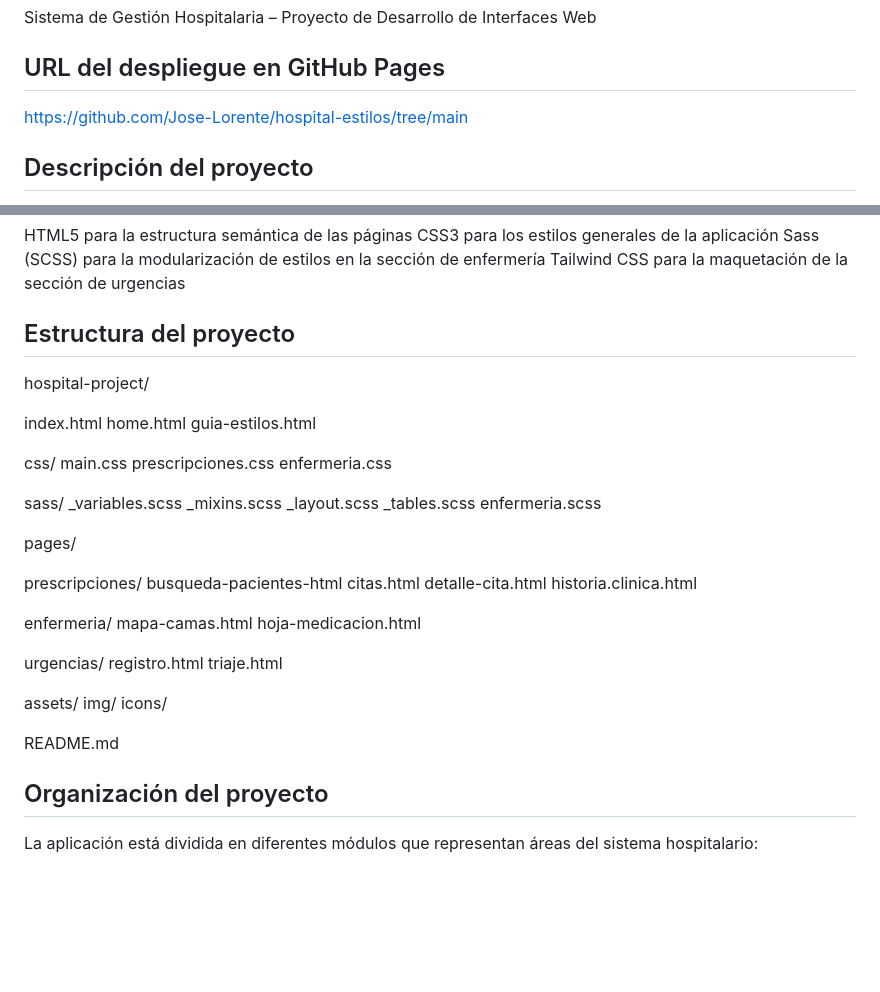
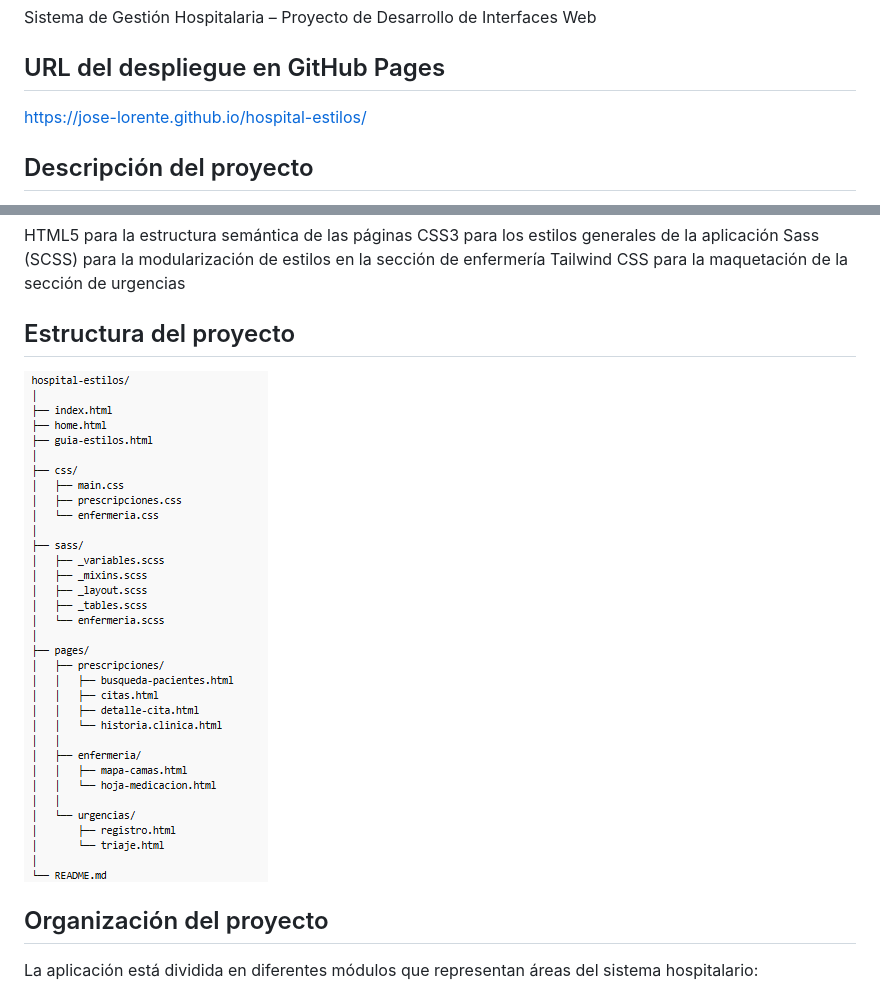
Before and after one commit to Jose-Lorente/hospital-estilos, a Markdown page: README.md, 2 parts joined by grey strips. GitHub-like rendering; pictures changed too: image.png (added); blank space fills up the shorter version.

Commit message:
Proyecto completo: estilos, páginas y README

```diff
--- a/README.md
+++ b/README.md
@@ -10,7 +10,7 @@ Sistema de Gestión Hospitalaria – Proyecto de Desarrollo de Interfaces Web
 
 ## URL del despliegue en GitHub Pages
 
-https://github.com/Jose-Lorente/hospital-estilos/tree/main
+https://jose-lorente.github.io/hospital-estilos/
 
 ## Descripción del proyecto
 
@@ -27,45 +27,7 @@ Tailwind CSS para la maquetación de la sección de urgencias
 
 ## Estructura del proyecto
 
-hospital-project/
-
-index.html
-home.html
-guia-estilos.html
-
-css/
-main.css
-prescripciones.css
-enfermeria.css
-
-sass/
-_variables.scss
-_mixins.scss
-_layout.scss
-_tables.scss
-enfermeria.scss
-
-pages/
-
-prescripciones/
-busqueda-pacientes-html
-citas.html
-detalle-cita.html
-historia.clinica.html
-
-enfermeria/
-mapa-camas.html
-hoja-medicacion.html
-
-urgencias/
-registro.html
-triaje.html
-
-assets/
-img/
-icons/
-
-README.md
+![alt text](image.png)
 
 ## Organización del proyecto
 
```
Also changed, not shown: 3 other files.
